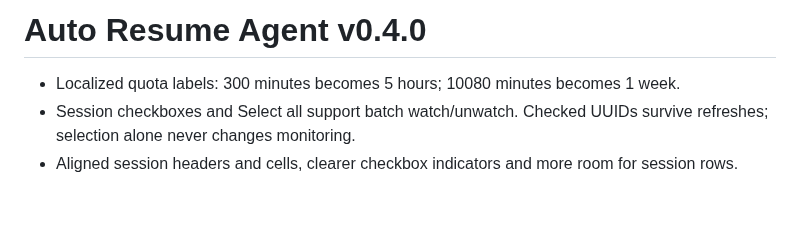
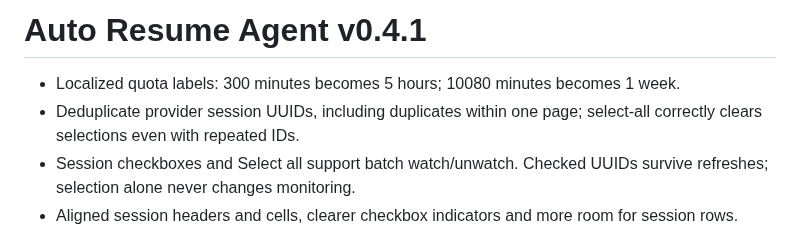
Before and after one commit to yuan-xin-9997/auto-resume-agent, a Markdown page: docs/RELEASE_NOTES.md, the part around the change. Rendered like a GitHub page; blank space fills up the shorter version.

Commit message:
Deduplicate session UUIDs and fix select-all state for repeated provider rows

```diff
--- a/docs/RELEASE_NOTES.md
+++ b/docs/RELEASE_NOTES.md
@@ -1,6 +1,7 @@
-# Auto Resume Agent v0.4.0
+# Auto Resume Agent v0.4.1
 
 - Localized quota labels: 300 minutes becomes 5 hours; 10080 minutes becomes 1 week.
+- Deduplicate provider session UUIDs, including duplicates within one page; select-all correctly clears selections even with repeated IDs.
 - Session checkboxes and Select all support batch watch/unwatch. Checked UUIDs survive refreshes; selection alone never changes monitoring.
 - Aligned session headers and cells, clearer checkbox indicators and more room for session rows.
 - Windows Install.cmd deploys to a stable per-user directory, updates Desktop/Start Menu shortcuts, and preserves existing settings, monitored sessions and recovery records.
```
Also changed, not shown: README.md (+3 -3 lines), docs/screenshots/dashboard.opencode.zh-CN.png, docs/screenshots/dashboard.png, docs/screenshots/dashboard.window-keeper.zh-CN.png, docs/screenshots/dashboard.zh-CN.png, 4 other files.
